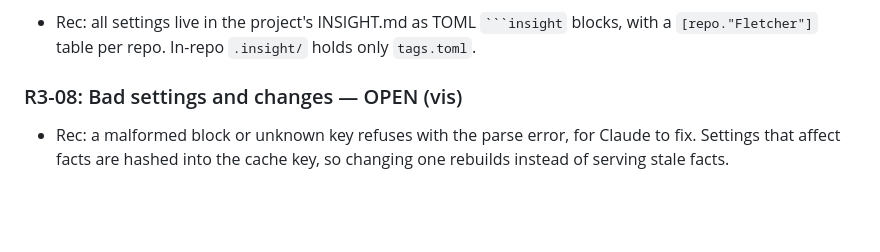
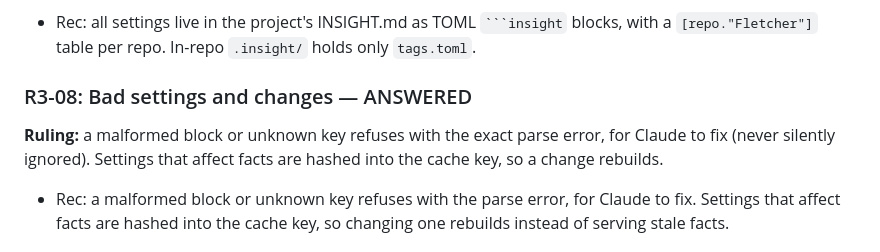
Before and after one commit to andrewsalinas09/Insight, a Markdown page: docs/BUILD-QUESTIONS.md, the part around the change. Rendered like a GitHub page; blank space fills up the shorter version.

Commit message:
R3-08: bad settings refuse; fact-affecting settings in the cache key
Co-Authored-By: Claude Opus 5.5 <noreply@anthropic.com>

`````diff
--- a/docs/BUILD-QUESTIONS.md
+++ b/docs/BUILD-QUESTIONS.md
@@ -790,7 +790,8 @@ The worked example is at commit `cd5d6ff`; your Fletcher working copy has uncomm
 `tagging` and `check` are described in `.insight/config.toml` (ADR-0032/0036) *and* in INSIGHT.md blocks (ADR-0044); R2-16 says nothing is written into repos.
 - Rec: all settings live in the project's INSIGHT.md as TOML ```` ```insight ```` blocks, with a `[repo."Fletcher"]` table per repo. In-repo `.insight/` holds only `tags.toml`.
 
-### R3-08: Bad settings and changes — OPEN (vis)
+### R3-08: Bad settings and changes — ANSWERED
+**Ruling:** a malformed block or unknown key refuses with the exact parse error, for Claude to fix (never silently ignored). Settings that affect facts are hashed into the cache key, so a change rebuilds.
 - Rec: a malformed block or unknown key refuses with the parse error, for Claude to fix. Settings that affect facts are hashed into the cache key, so changing one rebuilds instead of serving stale facts.
 
 ## R3-C: The CLI and milestones (before M0)
`````
